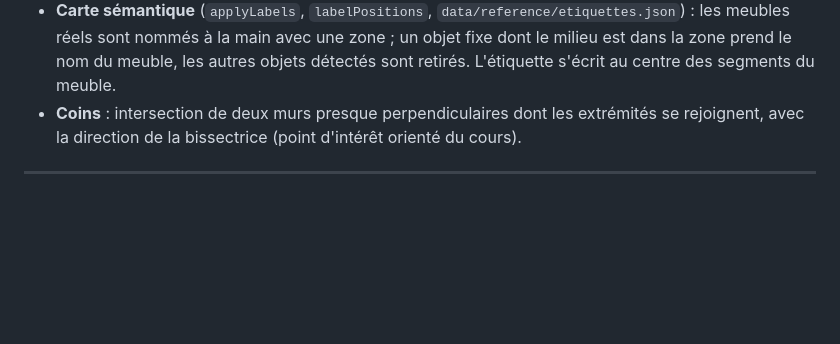
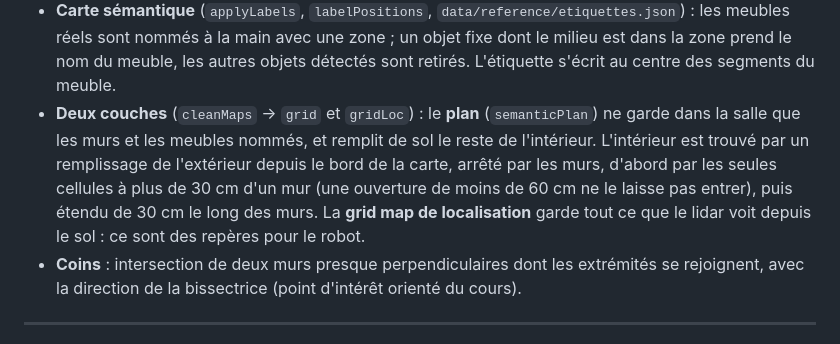
Before and after one commit to yohann869-CMDmaker/ld06-slam, a Markdown page: docs/algorithmes.md, the part around the change. Drawn GitHub-style; blank space fills up the shorter version.

```diff
--- a/docs/algorithmes.md
+++ b/docs/algorithmes.md
@@ -145,6 +145,12 @@ Pour chaque scan :
   meubles réels sont nommés à la main avec une zone ; un objet fixe dont le milieu est dans la
   zone prend le nom du meuble, les autres objets détectés sont retirés. L'étiquette s'écrit au
   centre des segments du meuble.
+- **Deux couches** (`cleanMaps` → `grid` et `gridLoc`) : le **plan** (`semanticPlan`) ne garde
+  dans la salle que les murs et les meubles nommés, et remplit de sol le reste de l'intérieur.
+  L'intérieur est trouvé par un remplissage de l'extérieur depuis le bord de la carte, arrêté par
+  les murs, d'abord par les seules cellules à plus de 30 cm d'un mur (une ouverture de moins de
+  60 cm ne le laisse pas entrer), puis étendu de 30 cm le long des murs. La **grid map de
+  localisation** garde tout ce que le lidar voit depuis le sol : ce sont des repères pour le robot.
 - **Coins** : intersection de deux murs presque perpendiculaires dont les extrémités se
   rejoignent, avec la direction de la bissectrice (point d'intérêt orienté du cours).
 
```
Also changed, not shown: docs/jour2.md (+15 -2 lines), docs/journal.md (+2 -0 lines), docs/img/j2_carte_reference.png, 8 other files.
